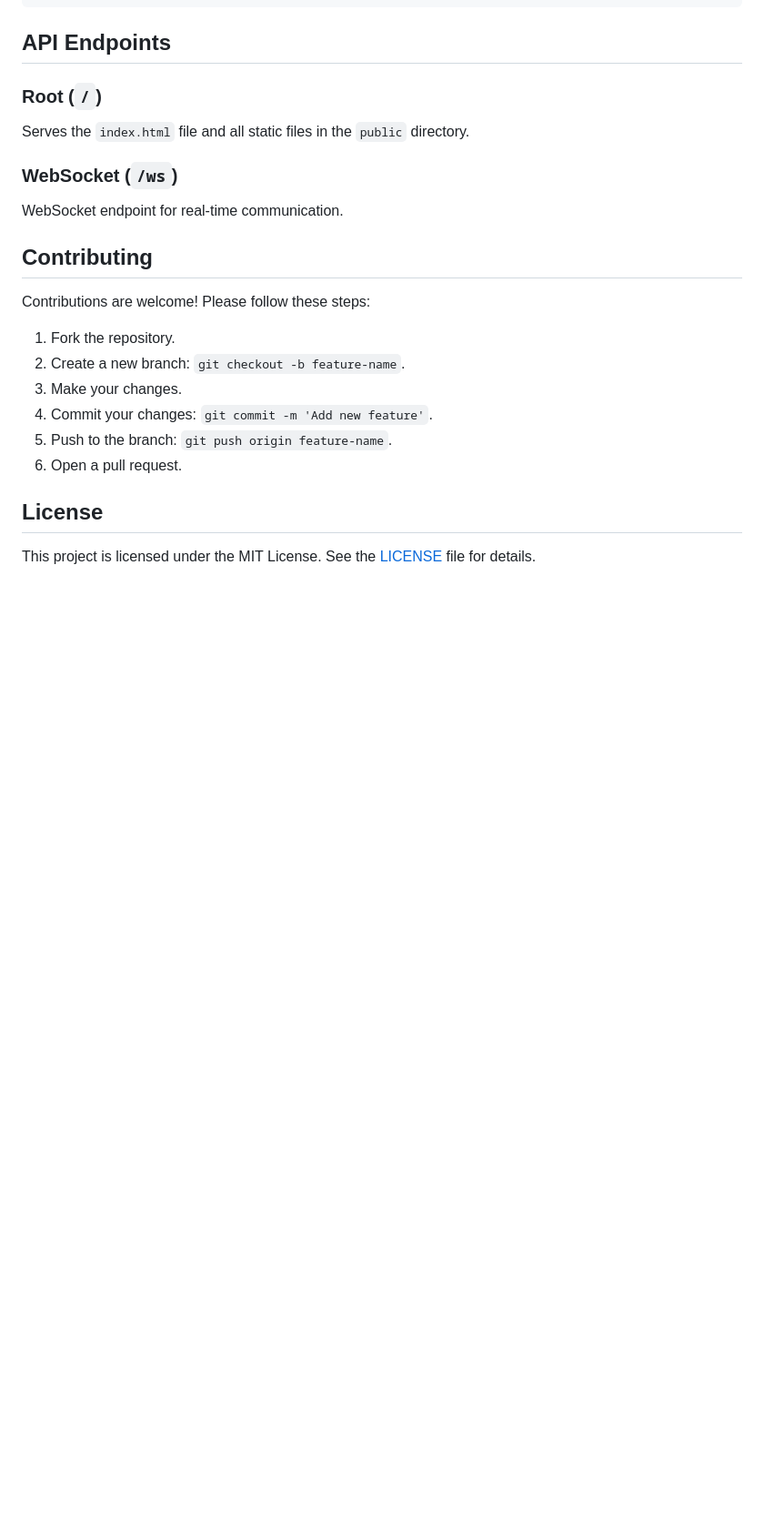
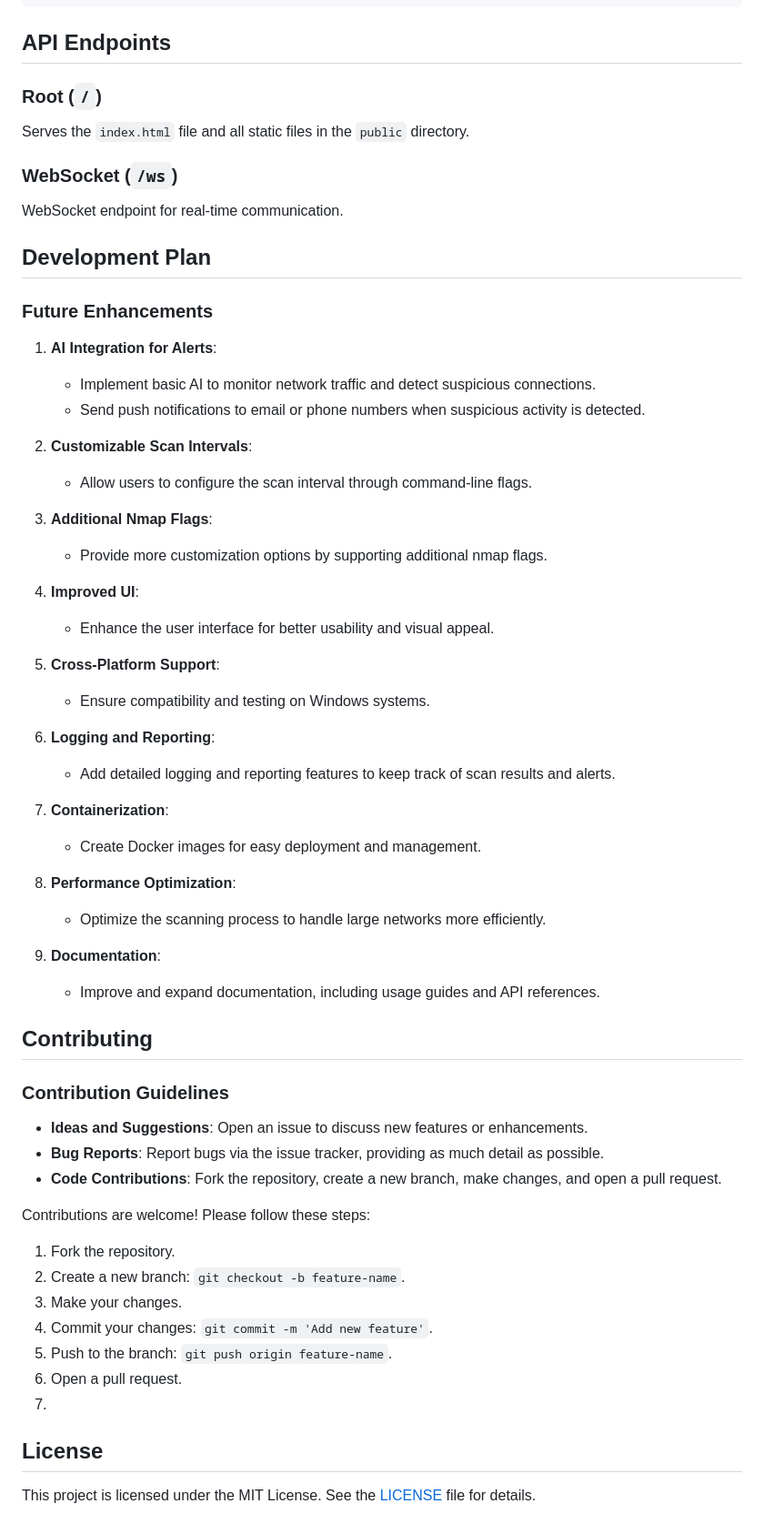
Before and after one commit to JoseNaime/Go-Network-Scanner, a Markdown page: README.md, the part around one of its changes. Shown at 91% size. Rendered like a GitHub page; blank space fills up the shorter version.

Commit message:
Future project development plan added

```diff
--- a/README.md
+++ b/README.md
@@ -119,7 +121,44 @@ Serves the `index.html` file and all static files in the `public` directory.
 
 WebSocket endpoint for real-time communication.
 
+## Development Plan
+
+### Future Enhancements
+
+1. **AI Integration for Alerts**:
+    - Implement basic AI to monitor network traffic and detect suspicious connections.
+    - Send push notifications to email or phone numbers when suspicious activity is detected.
+
+2. **Customizable Scan Intervals**:
+    - Allow users to configure the scan interval through command-line flags.
+
+3. **Additional Nmap Flags**:
+    - Provide more customization options by supporting additional nmap flags.
+
+4. **Improved UI**:
+    - Enhance the user interface for better usability and visual appeal.
+
+5. **Cross-Platform Support**:
+    - Ensure compatibility and testing on Windows systems.
+
+6. **Logging and Reporting**:
+    - Add detailed logging and reporting features to keep track of scan results and alerts.
+
+7. **Containerization**:
+    - Create Docker images for easy deployment and management.
+
+8. **Performance Optimization**:
+    - Optimize the scanning process to handle large networks more efficiently.
+
+9. **Documentation**:
+    - Improve and expand documentation, including usage guides and API references.
+
 ## Contributing
+
+### Contribution Guidelines
+- **Ideas and Suggestions**: Open an issue to discuss new features or enhancements.
+- **Bug Reports**: Report bugs via the issue tracker, providing as much detail as possible.
+- **Code Contributions**: Fork the repository, create a new branch, make changes, and open a pull request.
 
 Contributions are welcome! Please follow these steps:
 
@@ -129,6 +168,7 @@ Contributions are welcome! Please follow these steps:
 4. Commit your changes: `git commit -m 'Add new feature'`.
 5. Push to the branch: `git push origin feature-name`.
 6. Open a pull request.
+7.
 
 ## License
 
```
Also changed, not shown: other parts of README.md (+2 -0 lines).
